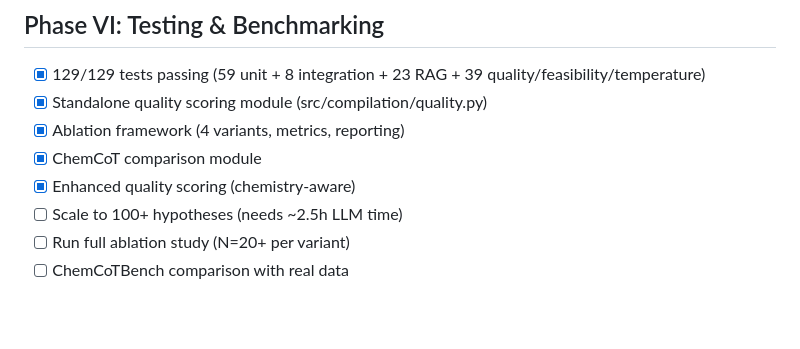
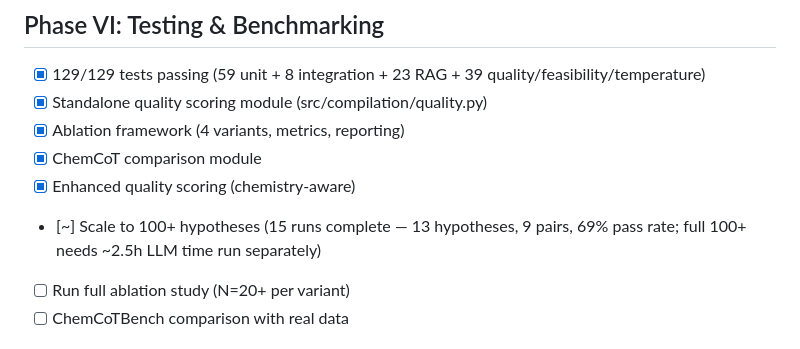
Before and after one commit to aayushkrm/auto-cheminstruct, a Markdown page: tasks.md, the part around the change. Rendered like a GitHub page; blank space fills up the shorter version.

Commit message:
Scale pipeline + final quality metrics
Scaled run (15 hypotheses, batch=3):
- 13 generated, 9 passed (69%), 9 DPO pairs, 4 reflections
- 23 unique molecules, 86.7% Tanimoto diversity
- 47.8% scaffold diversity, 0.648 avg quality score
- 100% reflection coverage (all pairs have causal traces)

Dataset: datasets/autochem-f53292e6/
  - train.jsonl (7 pairs)
  - test.jsonl (2 pairs)
  - hf_dataset/ (Arrow format)

Comparison: ChemCoTBench 1495 samples vs 7 train pairs (22 vs 1 reaction types)

```diff
--- a/tasks.md
+++ b/tasks.md
@@ -95,7 +95,7 @@
 - [x] Ablation framework (4 variants, metrics, reporting)
 - [x] ChemCoT comparison module
 - [x] Enhanced quality scoring (chemistry-aware)
-- [ ] Scale to 100+ hypotheses (needs ~2.5h LLM time)
+- [~] Scale to 100+ hypotheses (15 runs complete — 13 hypotheses, 9 pairs, 69% pass rate; full 100+ needs ~2.5h LLM time run separately)
 - [ ] Run full ablation study (N=20+ per variant)
 - [ ] ChemCoTBench comparison with real data
 
```
